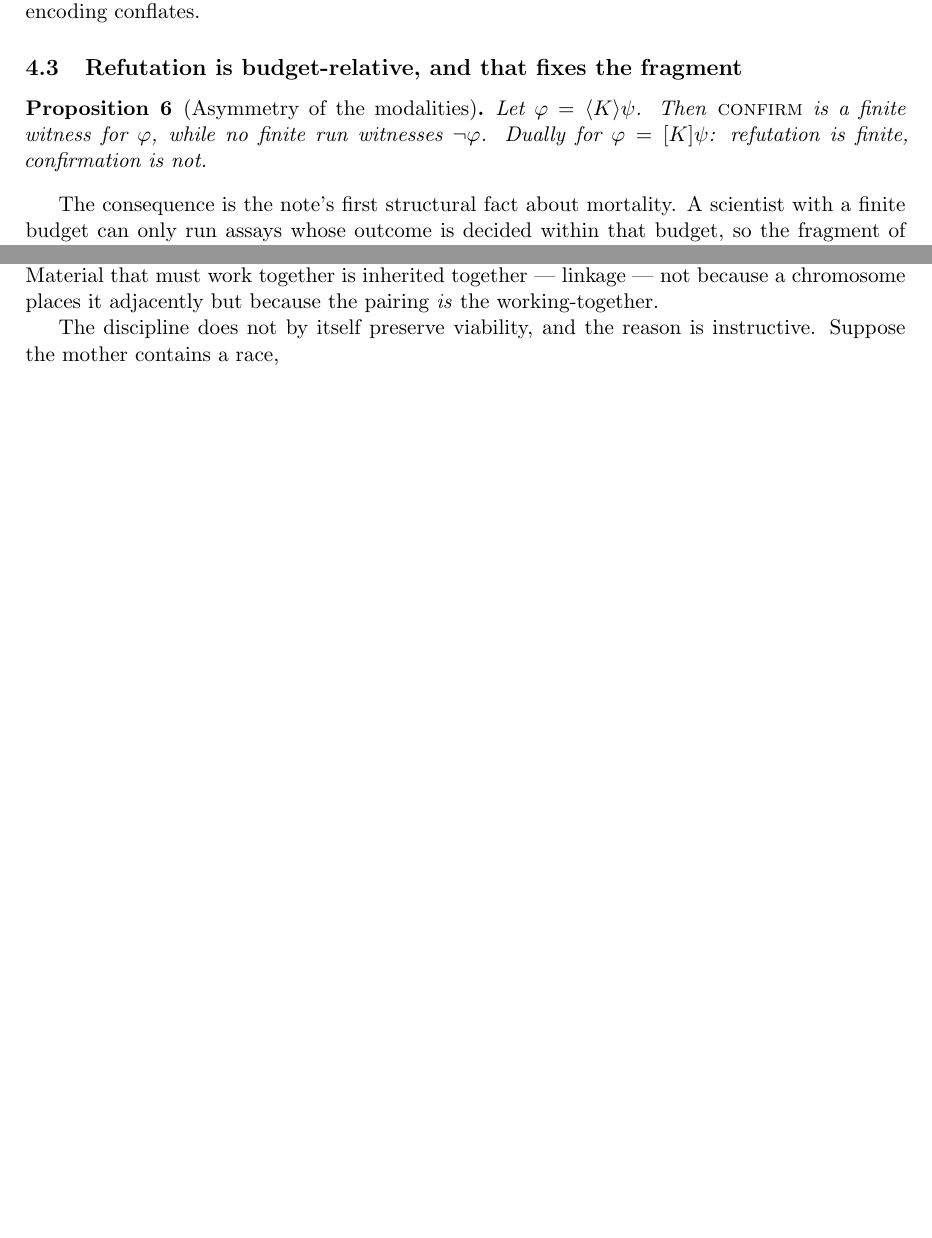
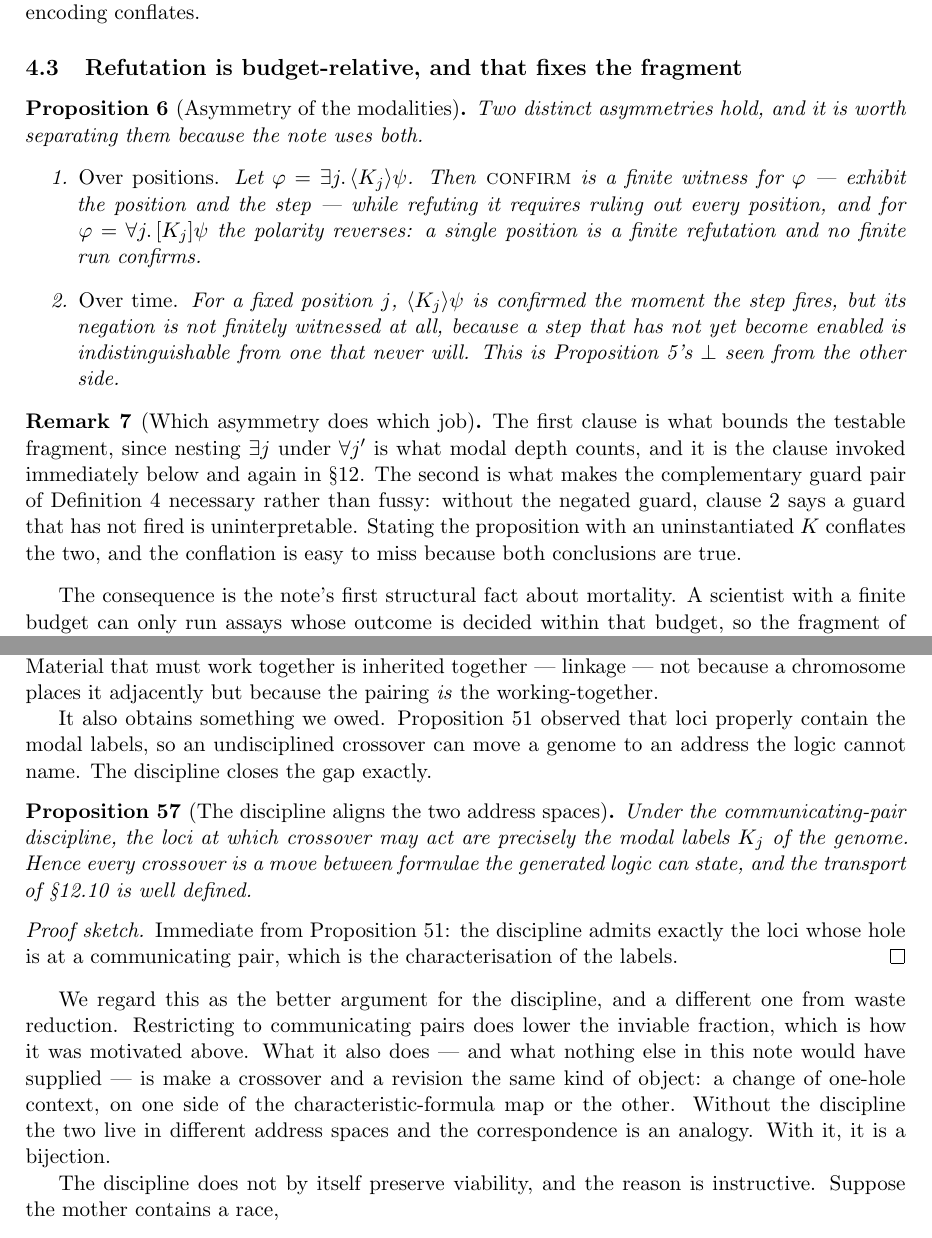
Before and after one commit to F1R3FLY-io/publications, a LaTeX paper (rho-life/scientist-note.tex): two parts of pages 11 and 26 of 44 before the commit and two parts of pages 11 and 27 of 46 after it, joined at a grey line, cut so that both start at the same text, the shorter picture padded with empty space. Compiled offline with pdfLaTeX.

Commit message:
fixed context modality in scientist note

```diff
--- a/rho-life/scientist-note.tex
+++ b/rho-life/scientist-note.tex
@@ -503,10 +518,28 @@ later. What it does is separate that genuine ignorance from falsity, which the n
 
 \begin{proposition}[Asymmetry of the modalities]
 \label{prop:asymmetry}
-Let $\varphi = \langle K \rangle \psi$. Then \textsc{confirm} is a finite witness for $\varphi$, while
-no finite run witnesses $\lnot \varphi$. Dually for $\varphi = [K]\psi$: refutation is finite,
-confirmation is not.
-\end{proposition}
+Two distinct asymmetries hold, and it is worth separating them because the note uses both.
+\begin{enumerate}
+\item \emph{Over positions.} Let $\varphi = \exists j.\,\langle K_j \rangle \psi$. Then
+\textsc{confirm} is a finite witness for $\varphi$ --- exhibit the position and the step --- while
+refuting it requires ruling out every position, and for $\varphi = \forall j.\,[K_j]\psi$ the
+polarity reverses: a single position is a finite refutation and no finite run confirms.
+\item \emph{Over time.} For a fixed position $j$, $\langle K_j\rangle\psi$ is confirmed the moment
+the step fires, but its negation is not finitely witnessed at all, because a step that has not yet
+become enabled is indistinguishable from one that never will. This is Proposition~\ref{prop:trichotomy}'s
+$\bot$ seen from the other side.
+\end{enumerate}
+\end{proposition}
+
+\begin{remark}[Which asymmetry does which job]
+\label{rem:whichasym}
+The first clause is what bounds the testable fragment, since nesting $\exists j$ under $\forall j'$
+is what modal depth counts, and it is the clause invoked immediately below and again in
+\S\ref{sec:repro}. The second is what makes the complementary guard pair of
+Definition~\ref{def:assay} necessary rather than fussy: without the negated guard, clause 2 says a
+guard that has not fired is uninterpretable. Stating the proposition with an uninstantiated $K$
+conflates the two, and the conflation is easy to miss because both conclusions are true.
+\end{remark}
 
 The consequence is the note's first structural fact about mortality. A scientist with a finite budget
 can only run assays whose outcome is decided within that budget, so the fragment of the ideal logic it
@@ -1458,6 +1513,28 @@ could afford (Proposition~\ref{prop:selection}).
 That is worth pausing on, because it obtains something one would otherwise have to impose. Material
 that must work together is inherited together --- linkage --- not because a chromosome places it
 adjacently but because the pairing \emph{is} the working-together.
+
+It also obtains something we owed. Proposition~\ref{prop:locivlabels} observed that loci properly
+contain the modal labels, so an undisciplined crossover can move a genome to an address the logic
+cannot name. The discipline closes the gap exactly.
+
+\begin{proposition}[The discipline aligns the two address spaces]
+\label{prop:alignment}
+Under the communicating-pair discipline, the loci at which crossover may act are precisely the
+modal labels $K_j$ of the genome. Hence every crossover is a move between formulae the generated
+logic can state, and the transport of \S\ref{sec:transport} is well defined.
+\end{proposition}
+\begin{proof}[Proof sketch]
+Immediate from Proposition~\ref{prop:locivlabels}: the discipline admits exactly the loci whose
+hole is at a communicating pair, which is the characterisation of the labels.
+\end{proof}
+
+We regard this as the better argument for the discipline, and a different one from waste reduction.
+Restricting to communicating pairs does lower the inviable fraction, which is how it was motivated
+above. What it also does --- and what nothing else in this note would have supplied --- is make a
+crossover and a revision the same kind of object: a change of one-hole context, on one side of the
+characteristic-formula map or the other. Without the discipline the two live in different address
+spaces and the correspondence is an analogy. With it, it is a bijection.
 
 The discipline does not by itself preserve viability, and the reason is instructive. Suppose the
 mother contains a race,
```
Also changed, not shown: rho-life/scientist-note.pdf, rho-life/scientist-note.tex (69 more changed lines).
